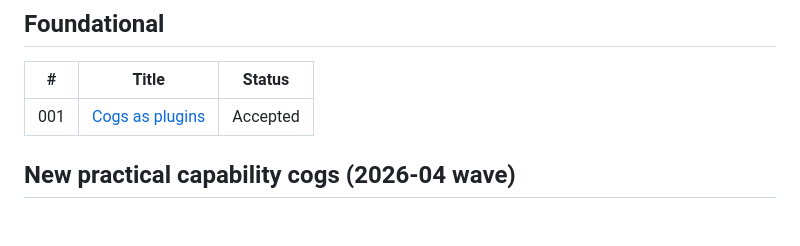
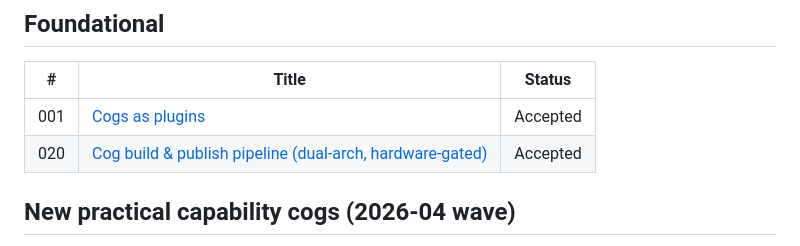
Before and after one commit to cognitum-one/cogs, a Markdown page: docs/adrs/README.md, the part around the change. Drawn GitHub-style; blank space fills up the shorter version.

```diff
--- a/docs/adrs/README.md
+++ b/docs/adrs/README.md
@@ -9,6 +9,7 @@ in chronological order; status reflects current adoption.
 | #   | Title                                              | Status   |
 | --- | -------------------------------------------------- | -------- |
 | 001 | [Cogs as plugins](ADR-001-cogs-as-plugins-architecture.md) | Accepted |
+| 020 | [Cog build & publish pipeline (dual-arch, hardware-gated)](ADR-020-cog-build-publish-pipeline.md) | Accepted |
 
 ## New practical capability cogs (2026-04 wave)
 
```
Also changed, not shown: CLAUDE.md (+20 -0 lines).
